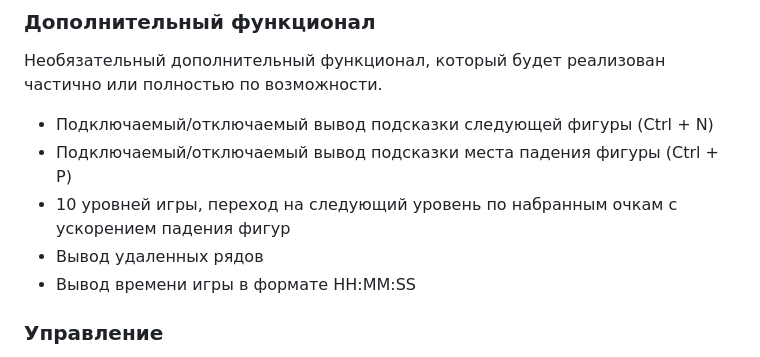
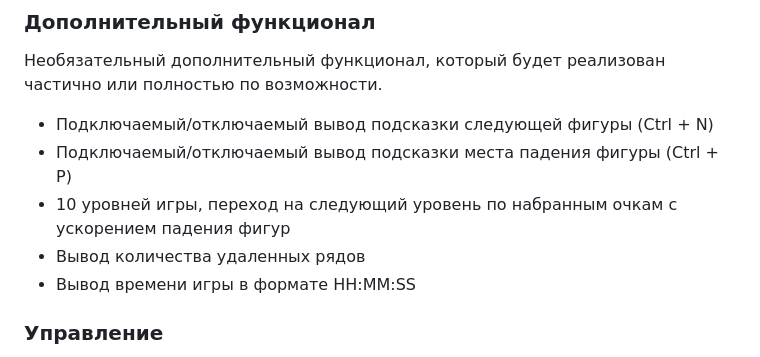
Before and after one commit to kkdras/hell-coders-game, a Markdown page: README.md, the part around the change. GitHub-like rendering.

Commit message:
fix review

```diff
--- a/README.md
+++ b/README.md
@@ -44,7 +44,7 @@
 - Подключаемый/отключаемый вывод подсказки следующей фигуры (Ctrl + N)
 - Подключаемый/отключаемый вывод подсказки места падения фигуры (Ctrl + P)
 - 10 уровней игры, переход на следующий уровень по набранным очкам с ускорением падения фигур
-- Вывод удаленных рядов
+- Вывод количества удаленных рядов
 - Вывод времени игры в формате HH:MM:SS
 
 
```
